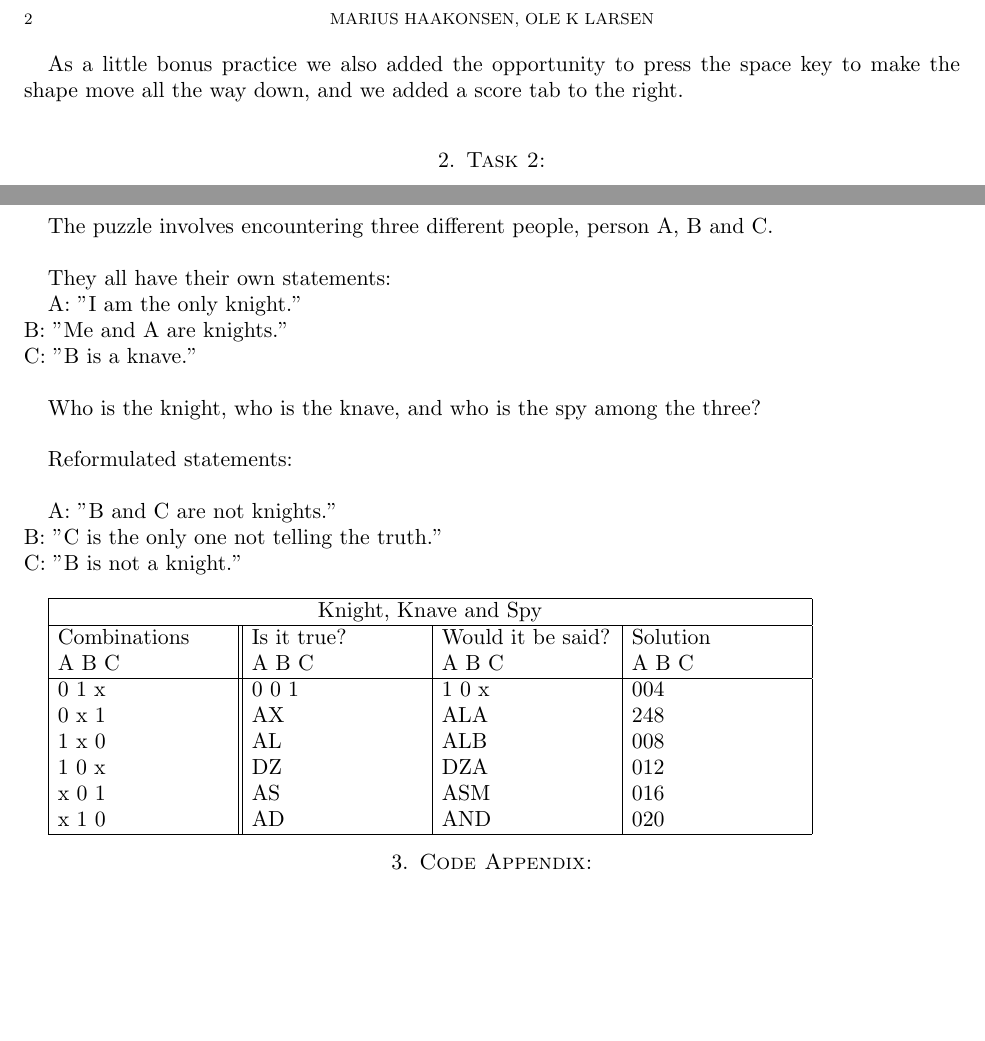
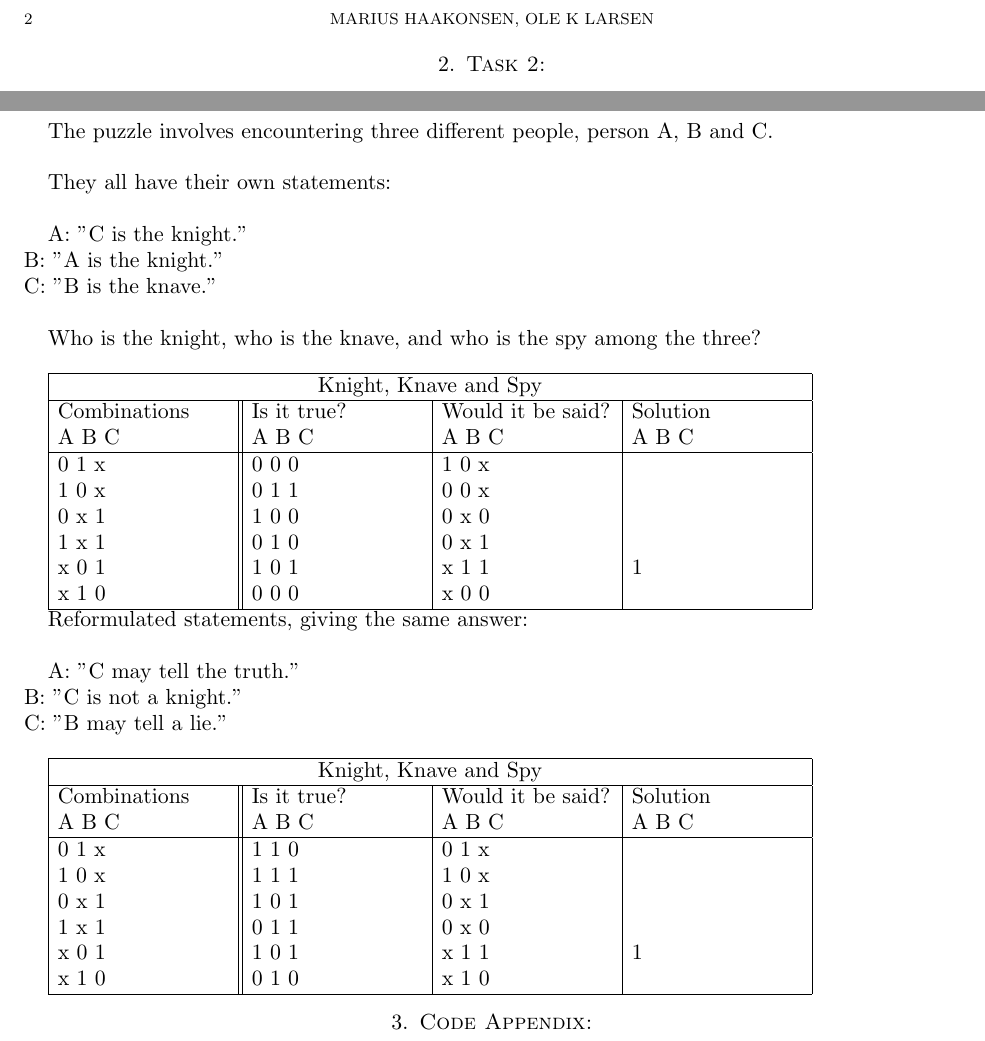
Before and after one commit to Mariushaak/handin_2, a LaTeX paper (handin_2.tex): two parts of page 2 of 2, joined at a grey line, cut so that both start at the same text, the shorter picture padded with empty space. Compiled offline with pdfLaTeX.

Commit message:
Table update
a

```diff
--- a/handin_2.tex
+++ b/handin_2.tex
@@ -55,10 +53,13 @@ If all tiles in the row 'k' has a different color than black, the loop from 'k'
 	                    }
 	                    break;
 	                }
+	            }
+	        }
+	    }
+	}
 
 \end{verbatim}
 
-As a little bonus practice we also added the opportunity to press the space key to make the shape move all the way down, and we added a score tab to the right.\\
 
 \section{Task 2:}
 
@@ -72,21 +73,35 @@ Spy: 		Tells either the truth or a lie. \\
 
 The puzzle involves encountering three different people, person A, B and C. \\
 
-They all have their own statements:
+They all have their own statements: \\
 
-	A: "I am the only knight."\\
-	B: "Me and A are knights."\\
-	C: "B is a knave." \\
+	A: "C is the knight."\\
+	B: "A is the knight."\\
+	C: "B is the knave." \\
 
 Who is the knight, who is the knave, and who is the spy among the three? \\
 
+\begin{tabular}{ |p{3cm}||p{3cm}|p{3cm}|p{3cm}|  }
+ \hline
+ \multicolumn{4}{|c|}{Knight, Knave and Spy} \\
+ \hline
+ Combinations & Is it true? & Would it be said? & Solution  \\ A  B  C   &   A  B  C  &   A  B  C & A  B  C \\
+ \hline
+	0   1   x  	& 0	0	0   & 1 0 x &  \\
+	1   0   x		& 0	1	1  	& 0 0 x &  \\
+	0   x   1 	&	1	0	0 	& 0 x 0 &  \\
+	1   x   1  	&	0	1	0 	& 0 x 1 &  \\
+	x   0   1		& 1	0	1  	& x 1 1 & 1\\
+	x   1   0		& 0	0	0  	& x 0 0 &  \\
 
-Reformulated statements:\\
+ \hline
+\end{tabular}
 
-	A: "B and C are not knights."\\
-	B: "C is the only one not telling the truth."\\
-	C: "B is not a knight." \\
+Reformulated statements, giving the same answer:\\
 
+	A: "C may tell the truth."\\
+	B: "C is not a knight."\\
+	C: "B may tell a lie." \\
 
 
 	\begin{tabular}{ |p{3cm}||p{3cm}|p{3cm}|p{3cm}|  }
@@ -95,13 +110,12 @@ Reformulated statements:\\
 	 \hline
 	 Combinations & Is it true? & Would it be said? & Solution  \\ A  B  C   &   A  B  C  &   A  B  C & A  B  C \\
 	 \hline
-	 0  1  x   & 0  0  1    & 1  0  x&   004\\
-	 0  x  1&   AX  & ALA   &248\\
-	 1  x  0 &AL & ALB&  008\\
-	 1  0  x    &DZ & DZA&  012\\
-	 x  0  1&   AS  & ASM&016\\
-	 x  1  0& AD  & AND   &020\\
-
+	  0   1   x  	& 1	1	0   & 0 1 x	&  \\
+	  1   0   x		& 1	1	1  	& 1 0 x &  \\
+	  0   x   1 	&	1	0	1 	& 0 x 1	&  \\
+	  1   x   1  	&	0	1	1 	& 0 x 0	&  \\
+	  x   0   1		& 1	0	1  	& x 1 1	& 1\\
+	  x   1   0		& 0	1	0  	& x 1 0 &  \\
 
 	 \hline
 	\end{tabular}
```
Also changed, not shown: handin_2.pdf, handin_2.tex (10 more changed lines), 3 other files. Lines whose indentation alone changed are shown as unchanged.
